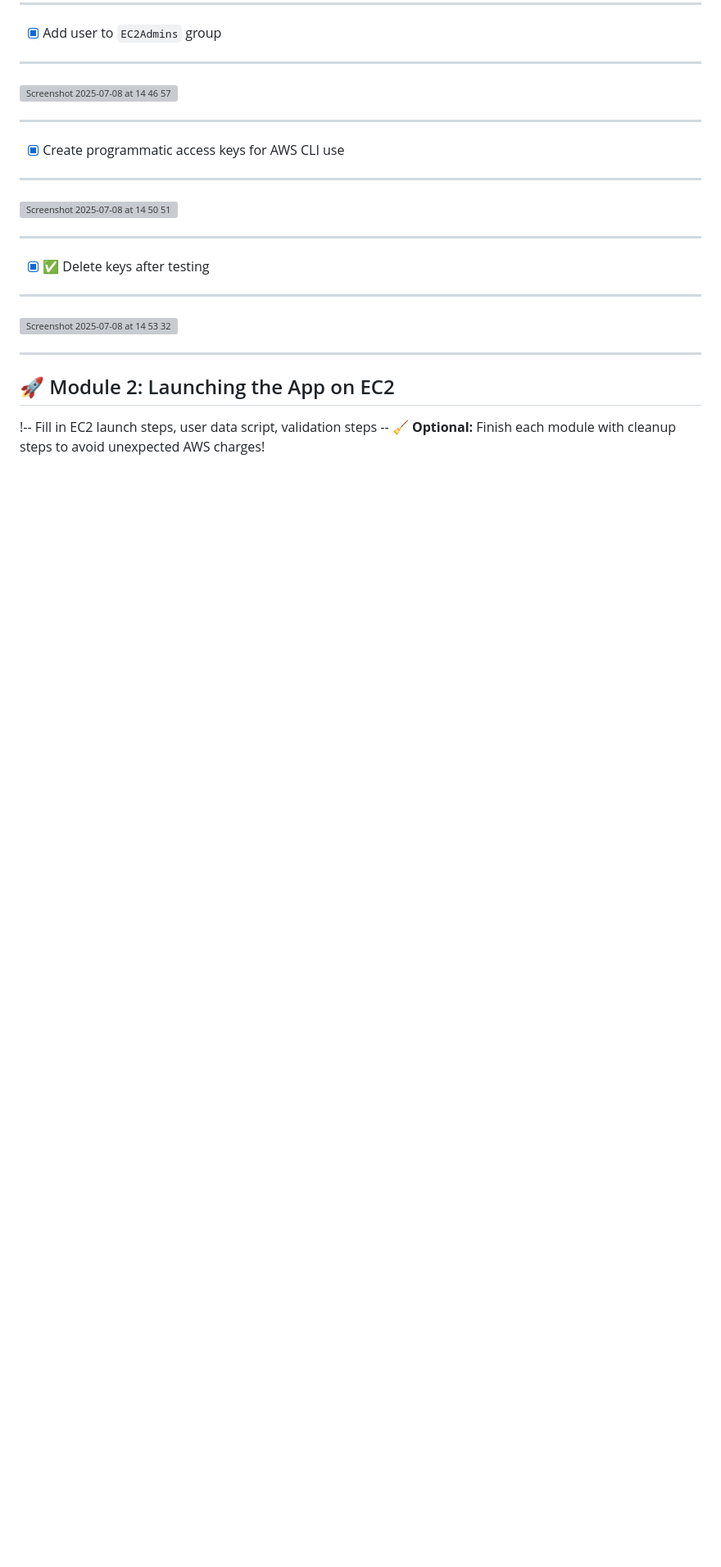
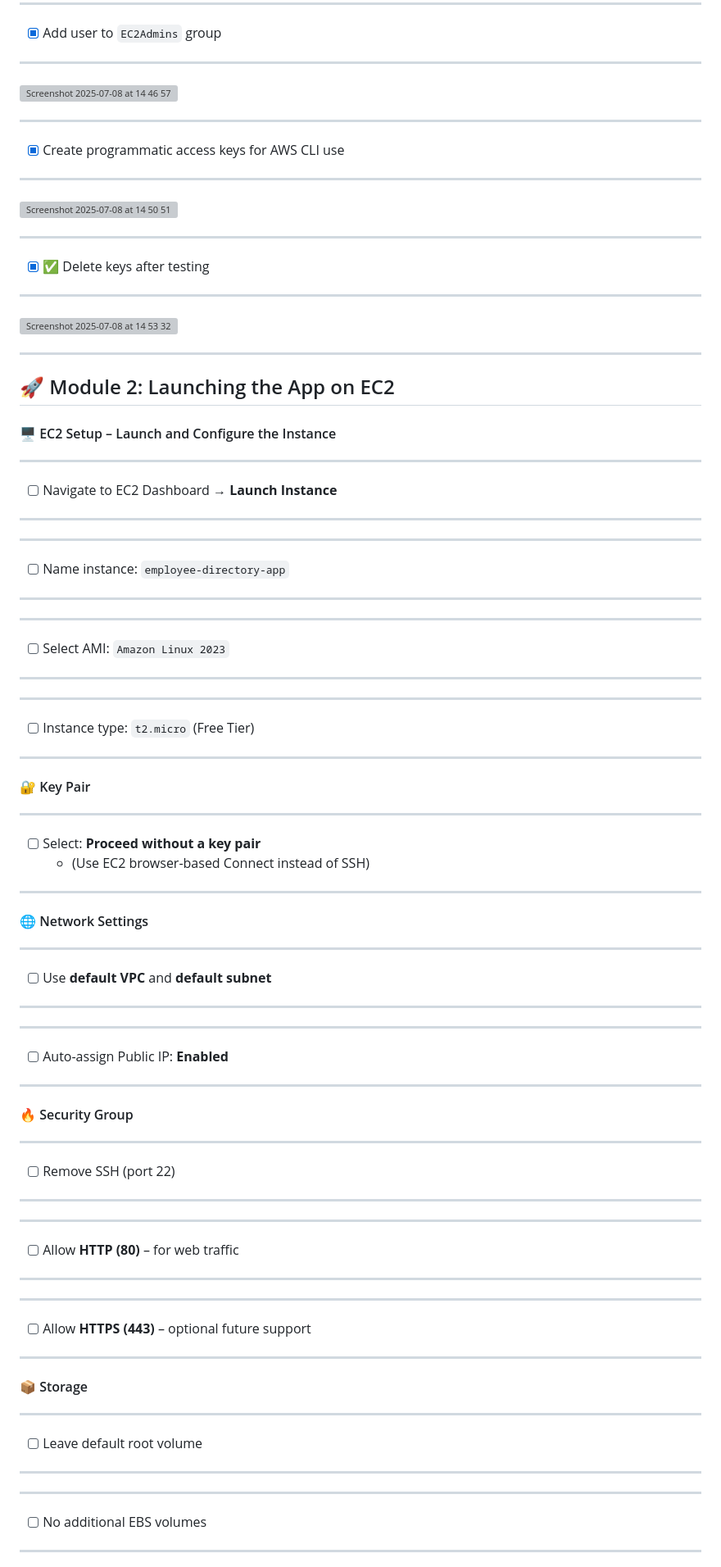
Before and after one commit to 1suleyman/-AWS-Employee-Directory-Project-Hands-On-Lab-, a Markdown page: Content/executed.md, the part around one of its changes. Shown at 82% size. Drawn GitHub-style; blank space fills up the shorter version; grey boxes are pictures that could not be loaded.

```diff
--- a/Content/executed.md
+++ b/Content/executed.md
@@ -262,5 +262,51 @@ Since I’m doing **solo hands-on work** and managing everything myself:
 
 ## 🚀 Module 2: Launching the App on EC2
 
-!-- Fill in EC2 launch steps, user data script, validation steps --
-🧹 **Optional:** Finish each module with cleanup steps to avoid unexpected AWS charges!
+#### 🖥️ EC2 Setup – Launch and Configure the Instance
+
+---
+- [ ] Navigate to EC2 Dashboard → **Launch Instance**
+---
+---
+- [ ] Name instance: `employee-directory-app`
+---
+---
+- [ ] Select AMI: `Amazon Linux 2023`
+---
+---
+- [ ] Instance type: `t2.micro` (Free Tier)
+---
+
+#### 🔐 Key Pair
+---
+- [ ] Select: **Proceed without a key pair**
+  - (Use EC2 browser-based Connect instead of SSH)
+---
+
+#### 🌐 Network Settings
+---
+- [ ] Use **default VPC** and **default subnet**
+---
+---
+- [ ] Auto-assign Public IP: **Enabled**
+---
+
+#### 🔥 Security Group
+---
+- [ ] Remove SSH (port 22)
+---
+---
+- [ ] Allow **HTTP (80)** – for web traffic
+---
+---
+- [ ] Allow **HTTPS (443)** – optional future support
+---
+
+#### 📦 Storage
+---
+- [ ] Leave default root volume
+---
+---
+- [ ] No additional EBS volumes
+---
+
```
Also changed, not shown: other parts of Content/executed.md (+33 -0 lines).
